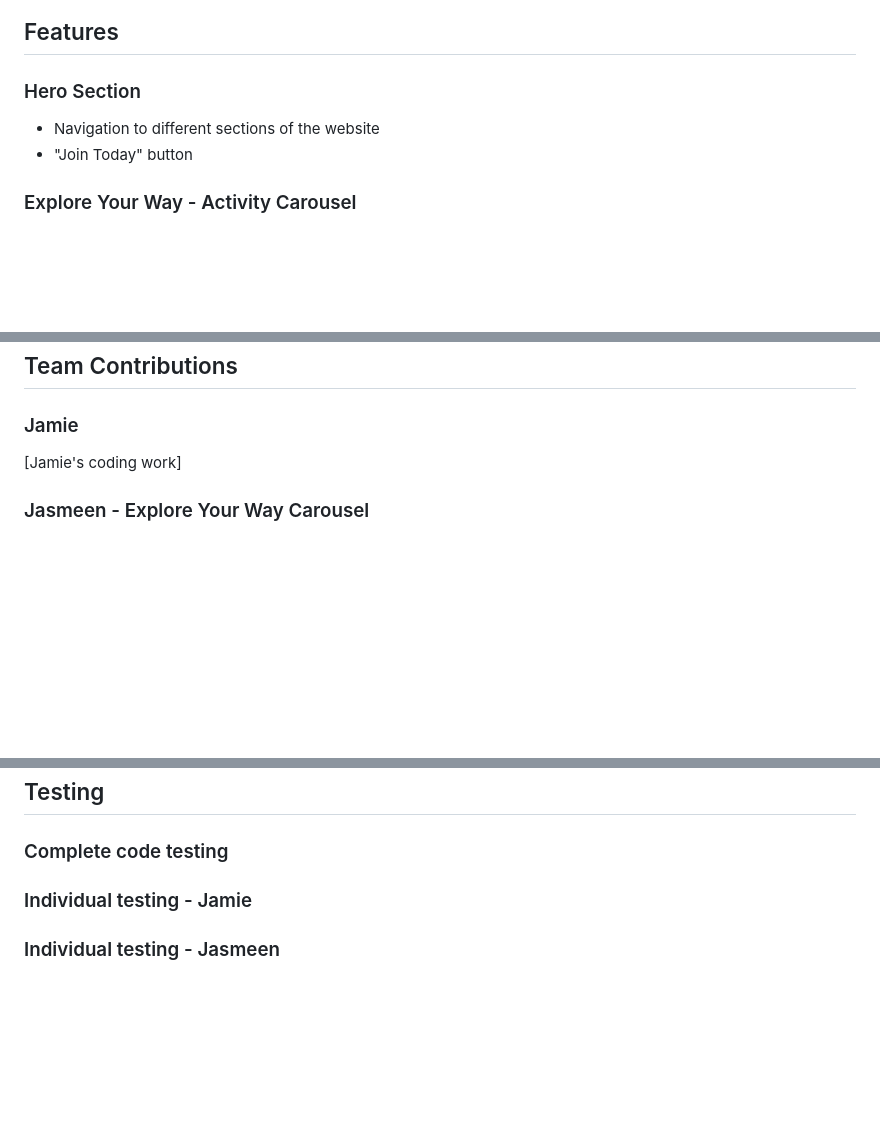
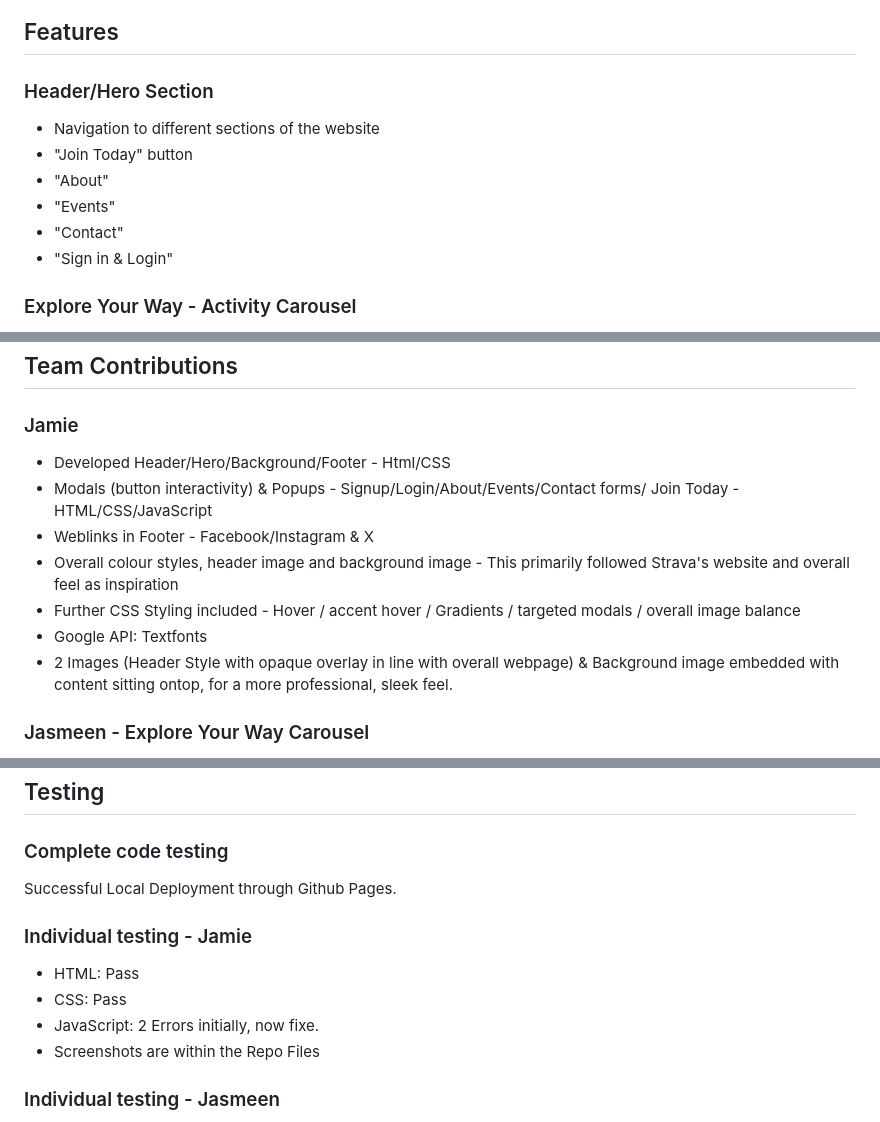
Before and after one commit to J-Codes-Walkz/Team-3, a Markdown page: README.md, 3 parts joined by grey strips. GitHub-like rendering; blank space fills up the shorter version.

Commit message:
jamie readme update
Finalised my sections.

```diff
--- a/README.md
+++ b/README.md
@@ -30,9 +30,13 @@ Users can:
 
 ## Features
 
-### Hero Section
+### Header/Hero Section
 - Navigation to different sections of the website
 - "Join Today" button
+- "About"
+- "Events"
+- "Contact"
+- "Sign in & Login"
 
 ### Explore Your Way - Activity Carousel
 - Continuous scrolling activity carousel
@@ -87,7 +91,13 @@ User Stories (for LO1 & LO6)
 ## Team Contributions
 
 ### Jamie
-[Jamie's coding work]
+- Developed Header/Hero/Background/Footer - Html/CSS
+- Modals (button interactivity) & Popups - Signup/Login/About/Events/Contact forms/ Join Today - HTML/CSS/JavaScript
+- Weblinks in Footer - Facebook/Instagram & X
+- Overall colour styles, header image and background image - This primarily followed Strava's website and overall feel as inspiration
+- Further CSS Styling included - Hover / accent hover / Gradients / targeted modals / overall image balance
+- Google API: Textfonts
+- 2 Images (Header Style with opaque overlay in line with overall webpage) & Background image embedded with content sitting ontop, for a more professional, sleek feel.
 
 ### Jasmeen - Explore Your Way Carousel
 
@@ -116,9 +126,14 @@ User Stories (for LO1 & LO6)
 
 ### Complete code testing
 
+Successful Local Deployment through Github Pages.
 
 
 ### Individual testing - Jamie
+- HTML: Pass
+- CSS: Pass
+- JavaScript: 2 Errors initially, now fixe.
+- Screenshots are within the Repo Files
 
 ### Individual testing - Jasmeen
 
```
Also changed, not shown: other parts of README.md (+1 -1 lines).
